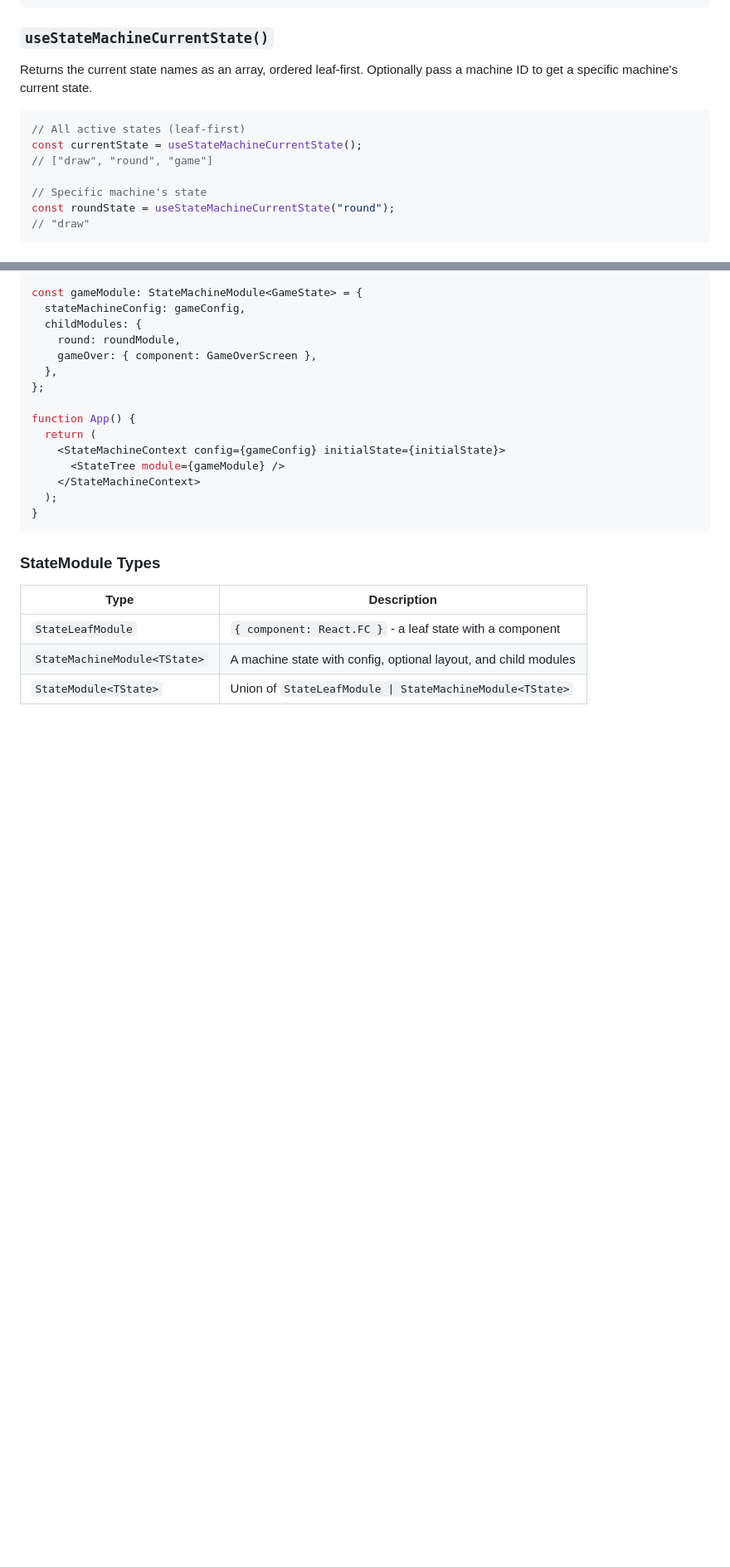
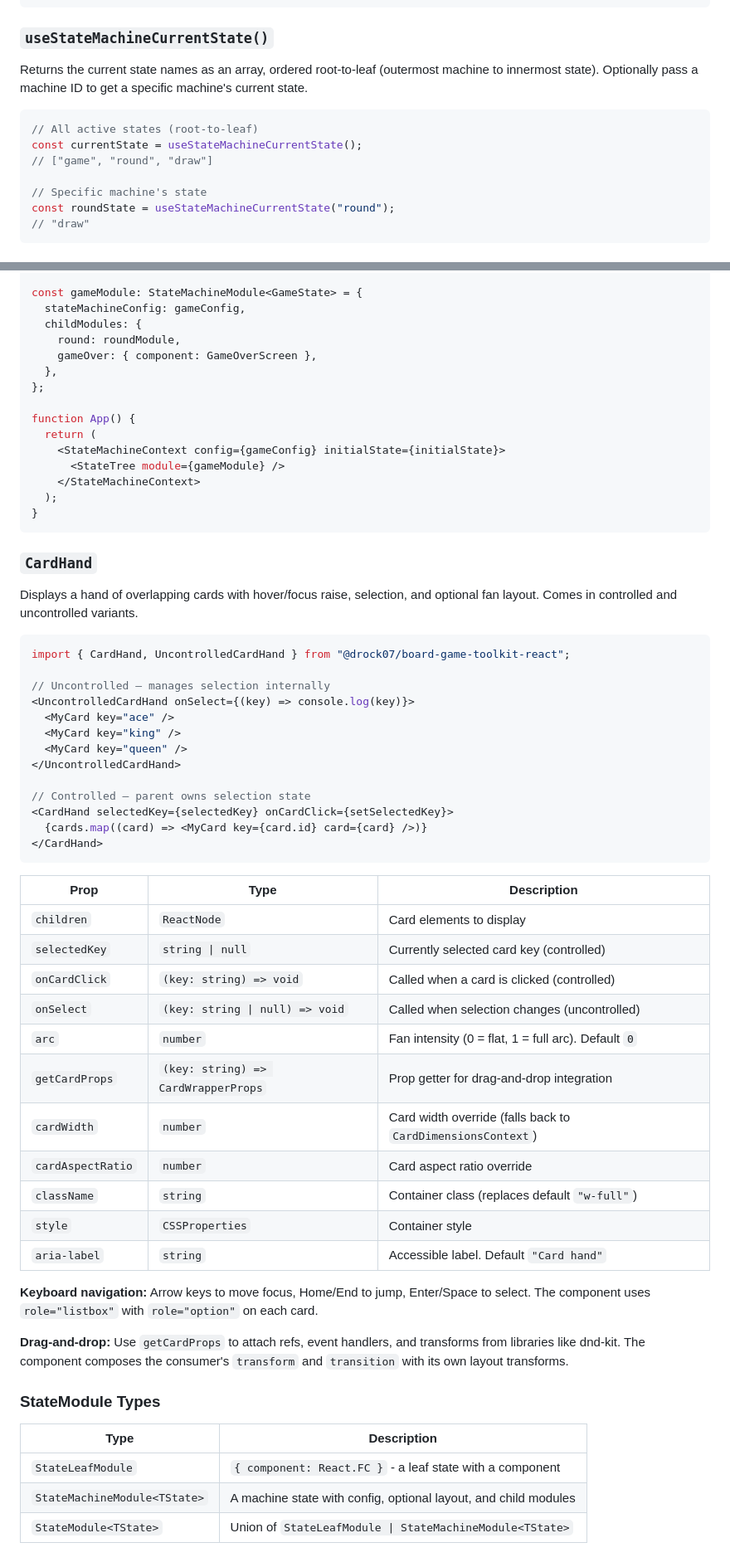
Before and after one commit to drock07/board-game-toolkit, a Markdown page: packages/react/README.md, 2 parts joined by grey strips. Shown at 83% size. Drawn GitHub-style; blank space fills up the shorter version.

````diff
--- a/packages/react/README.md
+++ b/packages/react/README.md
@@ -100,12 +100,12 @@ if (canDispatch({ type: "addScore", points: 10 })) {
 
 ### `useStateMachineCurrentState()`
 
-Returns the current state names as an array, ordered leaf-first. Optionally pass a machine ID to get a specific machine's current state.
+Returns the current state names as an array, ordered root-to-leaf (outermost machine to innermost state). Optionally pass a machine ID to get a specific machine's current state.
 
 ```tsx
-// All active states (leaf-first)
+// All active states (root-to-leaf)
 const currentState = useStateMachineCurrentState();
-// ["draw", "round", "game"]
+// ["game", "round", "draw"]
 
 // Specific machine's state
 const roundState = useStateMachineCurrentState("round");
@@ -231,6 +252,44 @@ function App() {
 }
 ```
 
+### `CardHand`
+
+Displays a hand of overlapping cards with hover/focus raise, selection, and optional fan layout. Comes in controlled and uncontrolled variants.
+
+```tsx
+import { CardHand, UncontrolledCardHand } from "@drock07/board-game-toolkit-react";
+
+// Uncontrolled — manages selection internally
+<UncontrolledCardHand onSelect={(key) => console.log(key)}>
+  <MyCard key="ace" />
+  <MyCard key="king" />
+  <MyCard key="queen" />
+</UncontrolledCardHand>
+
+// Controlled — parent owns selection state
+<CardHand selectedKey={selectedKey} onCardClick={setSelectedKey}>
+  {cards.map((card) => <MyCard key={card.id} card={card} />)}
+</CardHand>
+```
+
+| Prop | Type | Description |
+| --- | --- | --- |
+| `children` | `ReactNode` | Card elements to display |
+| `selectedKey` | `string \| null` | Currently selected card key (controlled) |
+| `onCardClick` | `(key: string) => void` | Called when a card is clicked (controlled) |
+| `onSelect` | `(key: string \| null) => void` | Called when selection changes (uncontrolled) |
+| `arc` | `number` | Fan intensity (0 = flat, 1 = full arc). Default `0` |
+| `getCardProps` | `(key: string) => CardWrapperProps` | Prop getter for drag-and-drop integration |
+| `cardWidth` | `number` | Card width override (falls back to `CardDimensionsContext`) |
+| `cardAspectRatio` | `number` | Card aspect ratio override |
+| `className` | `string` | Container class (replaces default `"w-full"`) |
+| `style` | `CSSProperties` | Container style |
+| `aria-label` | `string` | Accessible label. Default `"Card hand"` |
+
+**Keyboard navigation:** Arrow keys to move focus, Home/End to jump, Enter/Space to select. The component uses `role="listbox"` with `role="option"` on each card.
+
+**Drag-and-drop:** Use `getCardProps` to attach refs, event handlers, and transforms from libraries like dnd-kit. The component composes the consumer's `transform` and `transition` with its own layout transforms.
+
 ### StateModule Types
 
 | Type | Description |
````
Also changed, not shown: other parts of packages/react/README.md (+24 -3 lines), packages/core/README.md (+48 -6 lines).
